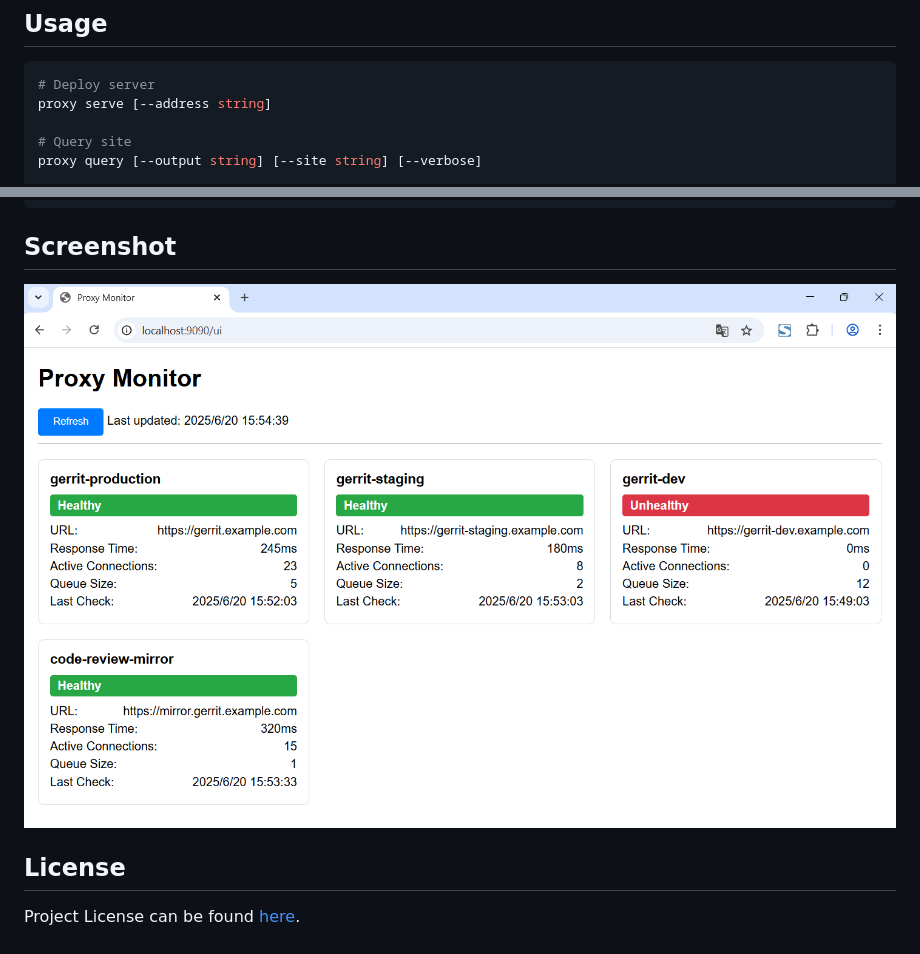
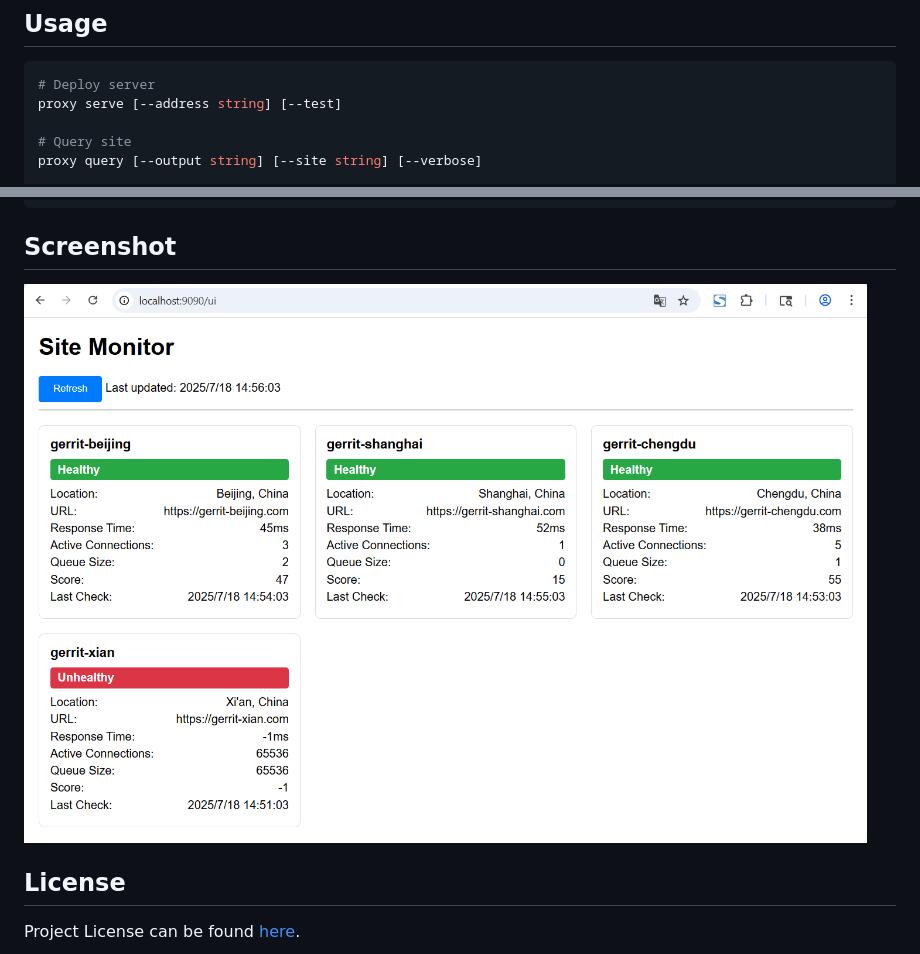
Before and after one commit to repo-scm/proxy, a Markdown page: README.md, 2 parts joined by grey strips. Drawn GitHub-style; pictures changed too: serve.png.

Commit message:
feat(server): add flage of '--test' for test mode

````diff
--- a/README.md
+++ b/README.md
@@ -17,7 +17,7 @@ git sites proxy
 
 ```bash
 # Deploy server
-proxy serve [--address string]
+proxy serve [--address string] [--test]
 
 # Query site
 proxy query [--output string] [--site string] [--verbose]
````
Also changed, not shown: 6 other files.
